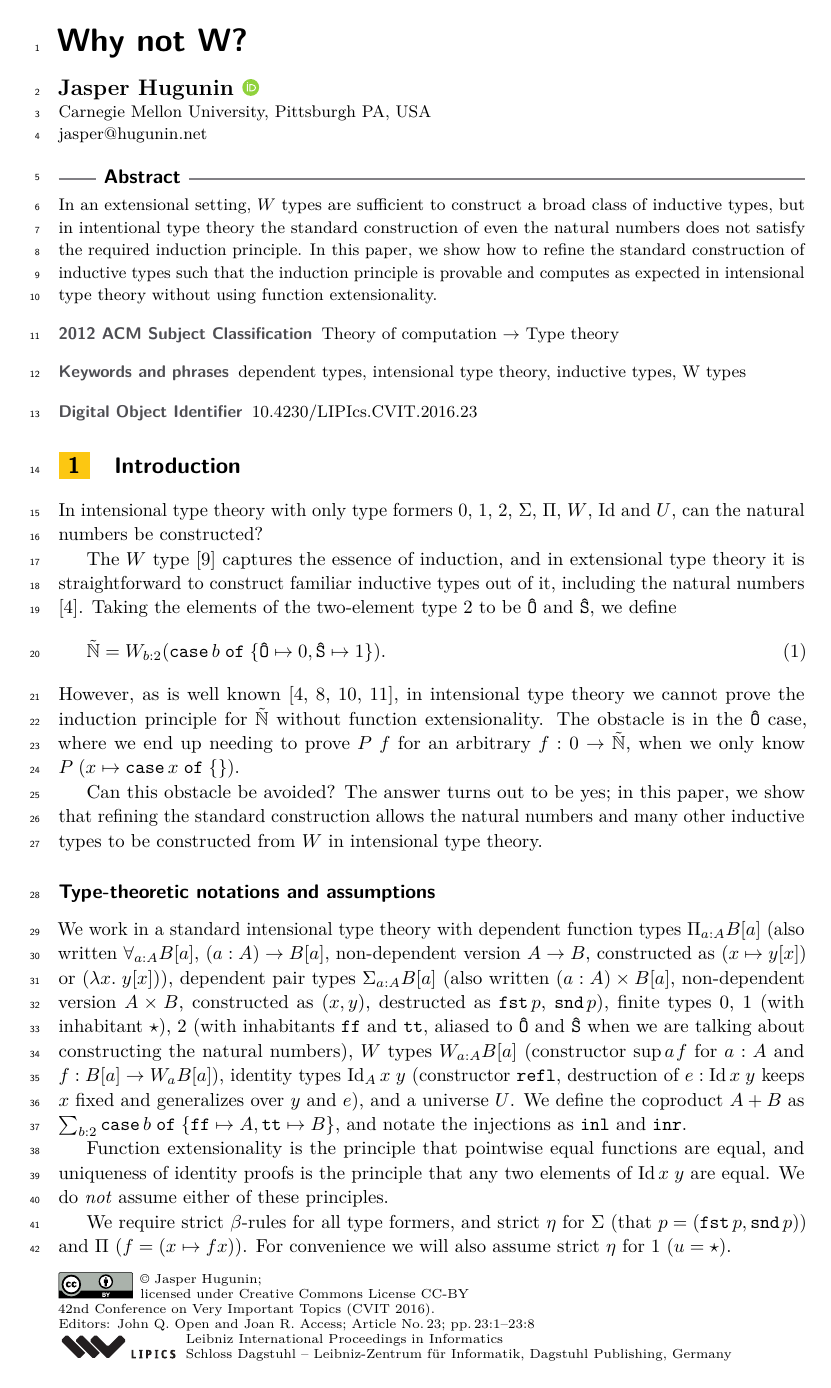
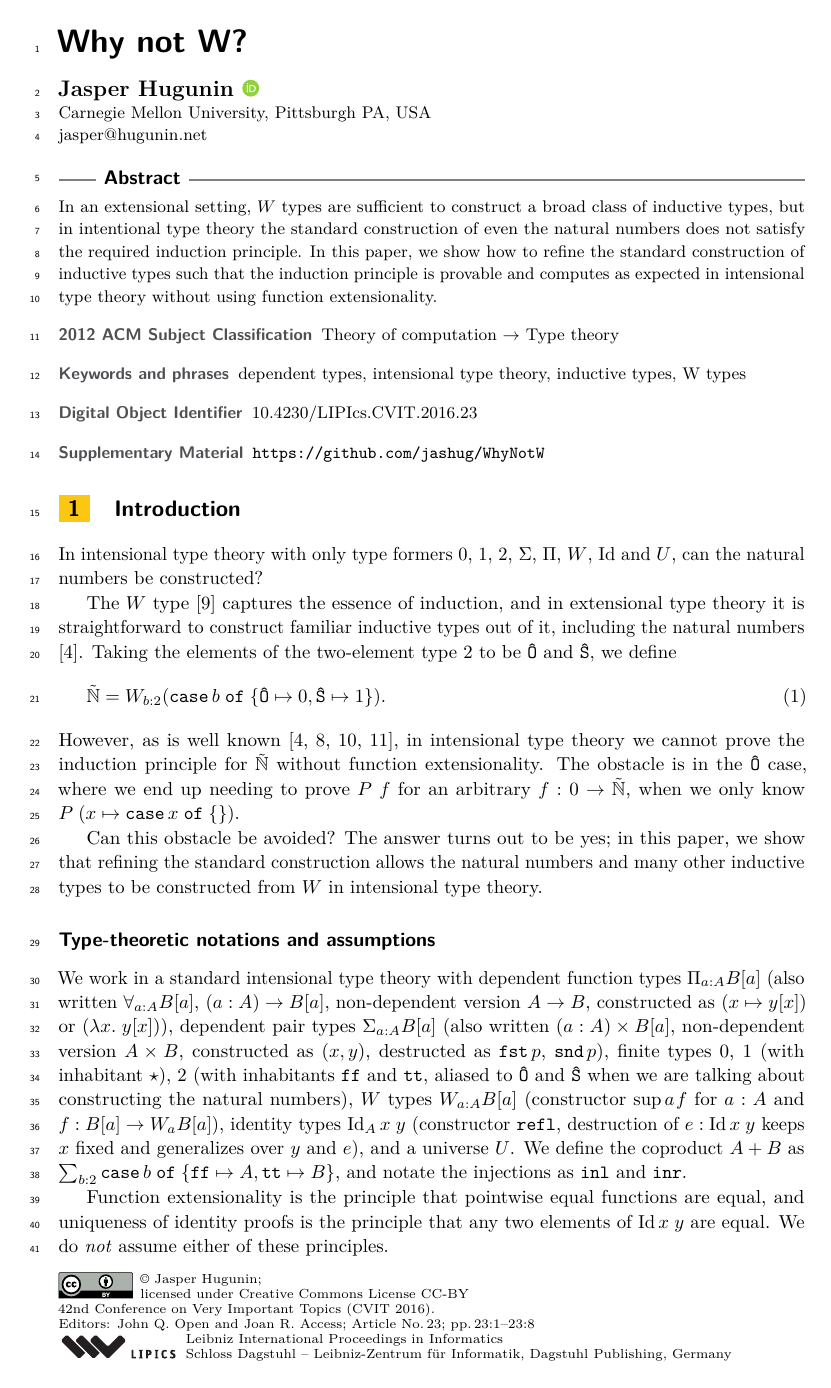
Before and after one commit to jashug/WhyNotW, a LaTeX paper (paper/whynotw.tex): page 1 of 8. Compiled offline with pdfLaTeX.

```diff
--- a/paper/whynotw.tex
+++ b/paper/whynotw.tex
@@ -27,7 +27,7 @@
 \relatedversion{} %optional, e.g. full version hosted on arXiv, HAL, or other respository/website
 %\relatedversion{A full version of the paper is available at \url{...}.}
 
-\supplement{}%optional, e.g. related research data, source code, ... hosted on a repository like zenodo, figshare, GitHub, ...
+\supplement{\url{https://github.com/jashug/WhyNotW}}
 
 % \acknowledgements{I want to thank \dots}%optional
 
```
Also changed, not shown: README.md (added).
